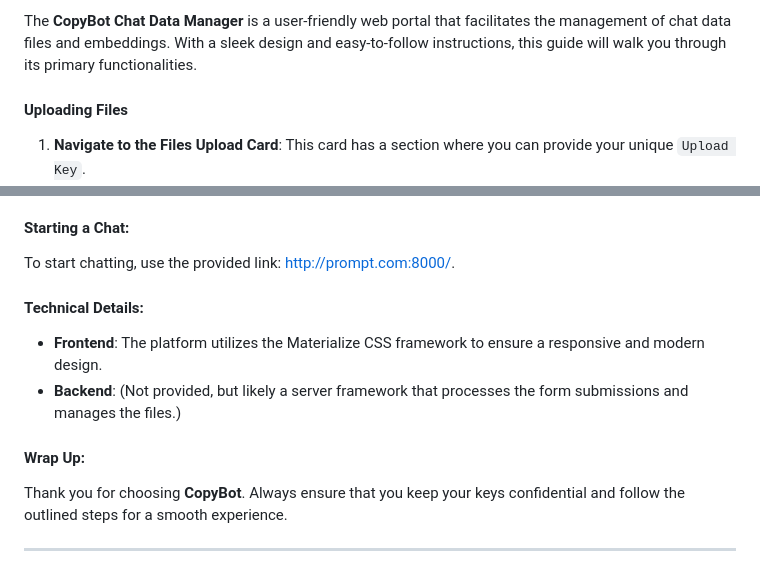
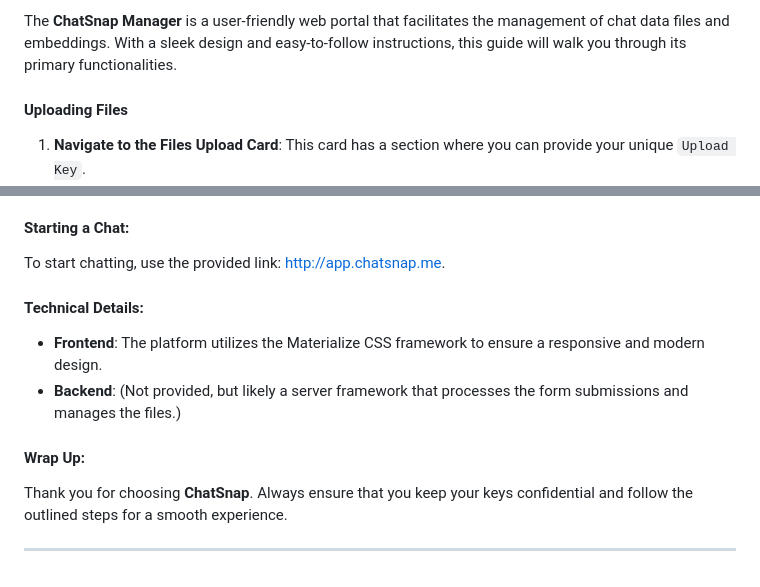
Before and after one commit to promptmule4real/chat-with-your-data, a Markdown page: README.md, 2 parts joined by grey strips. Drawn GitHub-style.

```diff
--- a/README.md
+++ b/README.md
@@ -77,5 +71,5 @@ When you wish to stop the processes:
 
-The **CopyBot Chat Data Manager** is a user-friendly web portal that facilitates the management of chat data files and embeddings. With a sleek design and easy-to-follow instructions, this guide will walk you through its primary functionalities.
+The **ChatSnap Manager** is a user-friendly web portal that facilitates the management of chat data files and embeddings. With a sleek design and easy-to-follow instructions, this guide will walk you through its primary functionalities.
 
 #### **Uploading Files**
 1. **Navigate to the Files Upload Card**: This card has a section where you can provide your unique `Upload Key`.
@@ -104,13 +98,13 @@ The **CopyBot Chat Data Manager** is a user-friendly web portal that facilitates
 - **Progress Bar**: While uploading or processing, a progress bar displays the percentage of completion.
 
 #### **Starting a Chat**:
-To start chatting, use the provided link: [http://prompt.com:8000/](http://prompt.com:8000/).
+To start chatting, use the provided link: [http://app.chatsnap.me](http://app.chatsnap.me).
 
 #### **Technical Details**:
 - **Frontend**: The platform utilizes the Materialize CSS framework to ensure a responsive and modern design.
 - **Backend**: (Not provided, but likely a server framework that processes the form submissions and manages the files.)
 
 #### **Wrap Up**:
-Thank you for choosing **CopyBot**. Always ensure that you keep your keys confidential and follow the outlined steps for a smooth experience.
+Thank you for choosing **ChatSnap**. Always ensure that you keep your keys confidential and follow the outlined steps for a smooth experience.
 
 ---
```
Also changed, not shown: other parts of README.md (+24 -30 lines).
